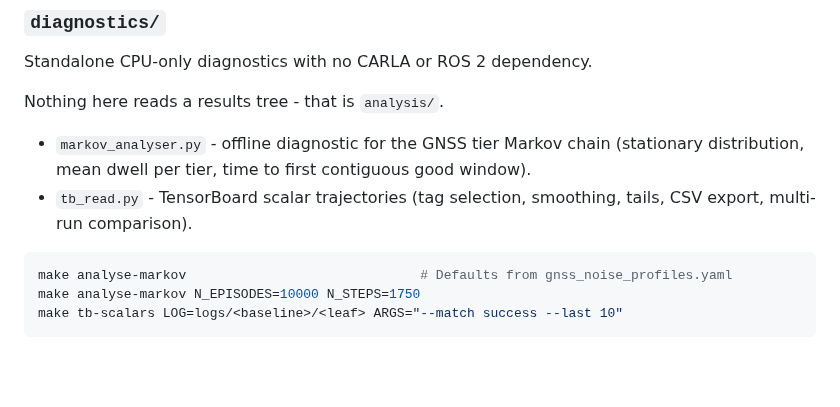
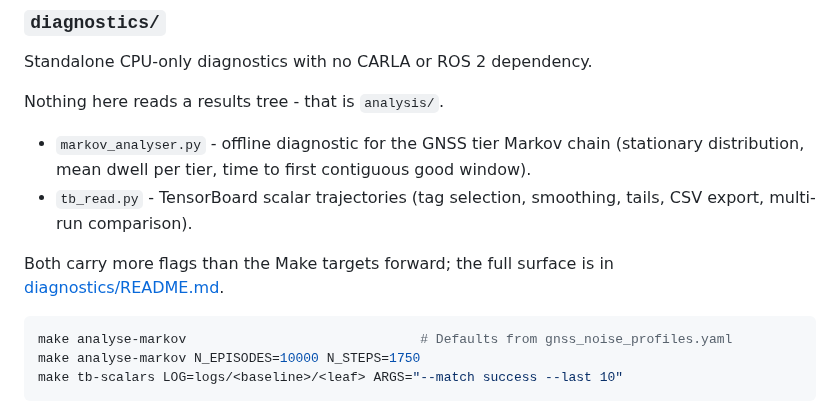
Before and after one commit to Expo39/Uncertainty-Conditioned-RL-with-Evidential-Policy-Networks-for-Autonomous-Systems, a Markdown page: scripts/README.md, the part around the change. GitHub-like rendering; blank space fills up the shorter version.

````diff
--- a/scripts/README.md
+++ b/scripts/README.md
@@ -154,6 +154,9 @@ Nothing here reads a results tree - that is `analysis/`.
 - `markov_analyser.py` - offline diagnostic for the GNSS tier Markov chain (stationary distribution, mean dwell per tier, time to first contiguous good window).
 - `tb_read.py` - TensorBoard scalar trajectories (tag selection, smoothing, tails, CSV export, multi-run comparison).
 
+Both carry more flags than the Make targets forward; the full surface is in
+[diagnostics/README.md](diagnostics/README.md).
+
 ```bash
 make analyse-markov                              # Defaults from gnss_noise_profiles.yaml
 make analyse-markov N_EPISODES=10000 N_STEPS=1750
````
Also changed, not shown: README.md (+1 -0 lines), scripts/diagnostics/README.md (added, +92 -0 lines).
